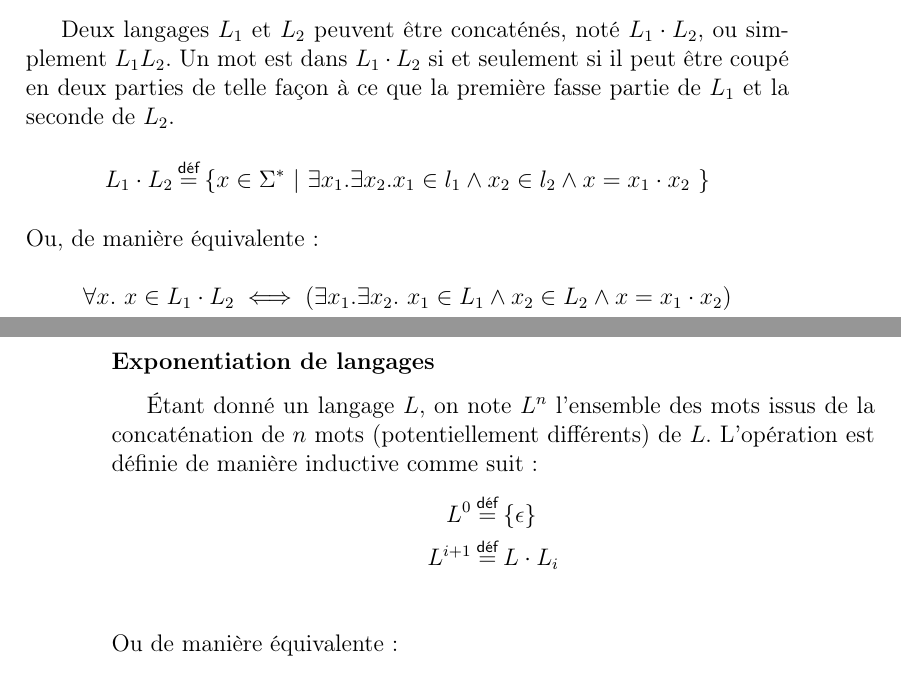
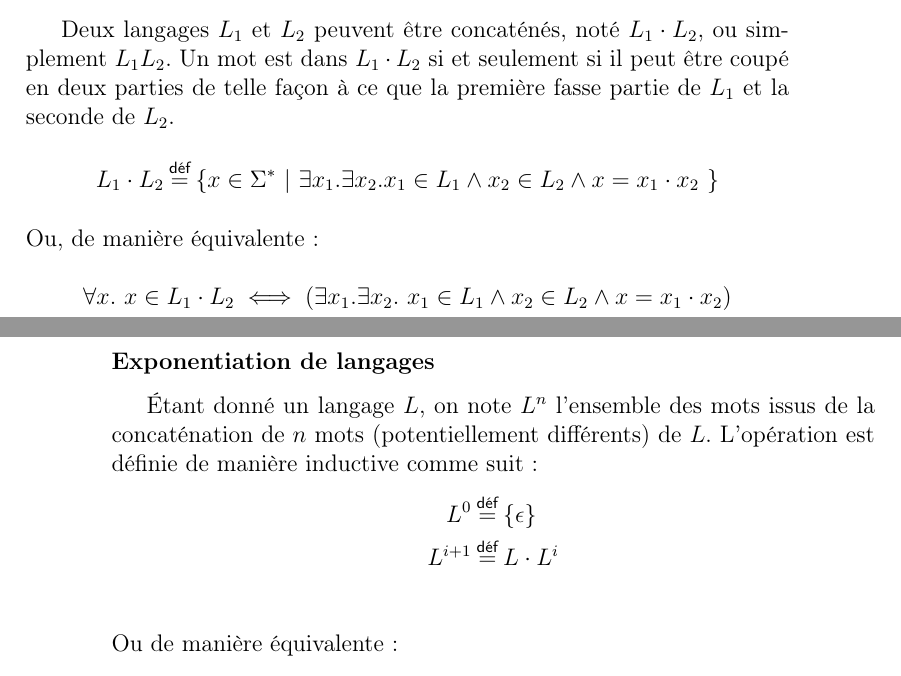
Before and after one commit to redelmann/gyminf-informatique-theorique, a LaTeX book (cours.tex, which reads chapitres/3_ensembles_et_langages.tex): two parts of pages 37 and 38 of 56, joined at a grey line, cut so that both start at the same text. Compiled offline with pdfLaTeX.

Commit message:
Update 3_ensembles_et_langages.tex

```diff
--- a/chapitres/3_ensembles_et_langages.tex
+++ b/chapitres/3_ensembles_et_langages.tex
@@ -253,7 +253,7 @@ En plus de cela, nous considérerons des opérations propres aux langages.
 Deux langages $L_1$ et $L_2$ peuvent être concaténés, noté $L_1 \cdot L_2$, ou simplement $L_1L_2$.
 Un mot est dans $L_1 \cdot L_2$ si et seulement si il peut être coupé en deux parties de telle façon à ce que la première fasse partie de $L_1$ et la seconde de $L_2$.
 \[
-L_1 \cdot L_2 \eqdef \{ x \in \Sigma^*\ |\ \exists x_1. \exists x_2. x_1 \in l_1 \wedge x_2 \in l_2 \wedge x = x_1 \cdot x_2\ \}
+L_1 \cdot L_2 \eqdef \{ x \in \Sigma^*\ |\ \exists x_1. \exists x_2. x_1 \in L_1 \wedge x_2 \in L_2 \wedge x = x_1 \cdot x_2\ \}
 \]
 Ou, de manière équivalente:
 \[
@@ -266,7 +266,7 @@ Ou, de manière équivalente:
 L'opération est définie de manière inductive comme suit:
 \begin{align*}
 L^0 &\eqdef \{ \epsilon \}\\
-L^{i + 1} &\eqdef L \cdot L_i\\
+L^{i + 1} &\eqdef L \cdot L^i\\
 \end{align*}
 Ou de manière équivalente:
 \begin{align*}
```
